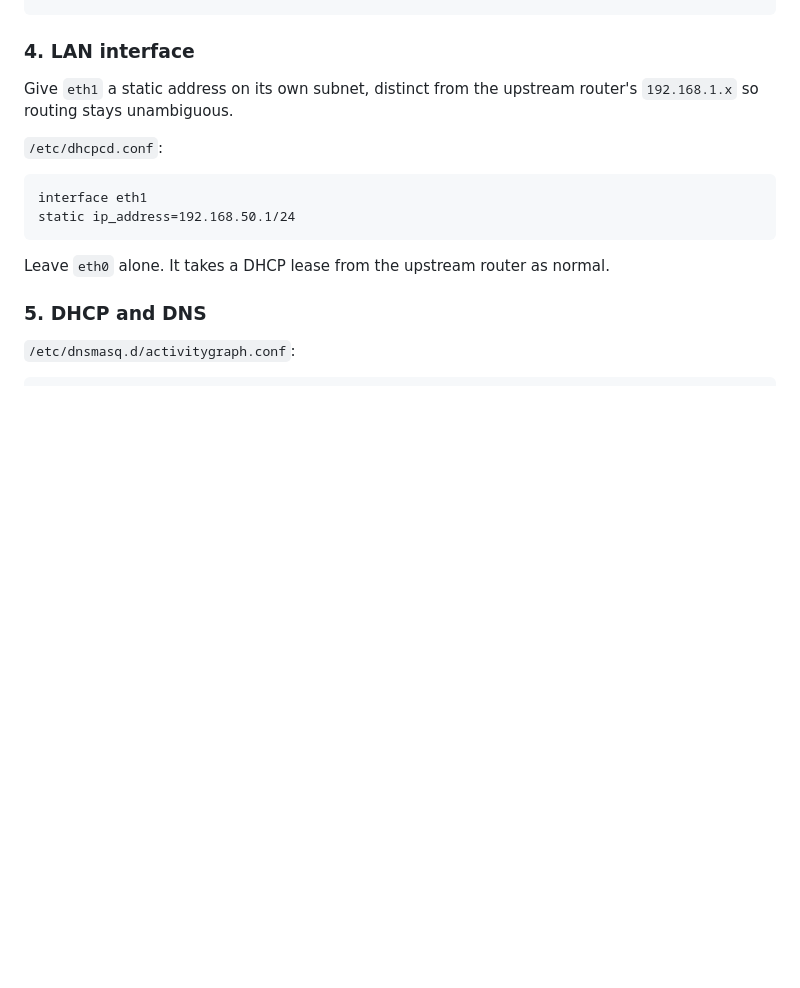
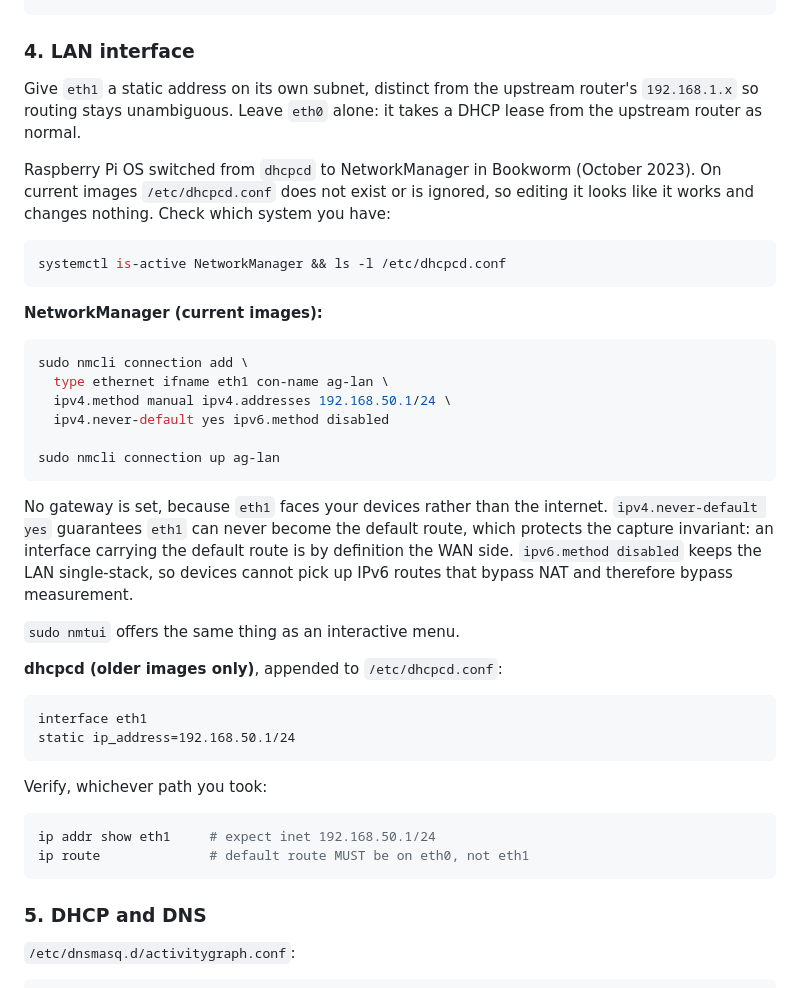
Before and after one commit to nathanlopes45/activitygraph, a Markdown page: docs/raspberry-pi-gateway.md, the part around the change. Drawn GitHub-style; blank space fills up the shorter version.

Commit message:
docs: use NetworkManager for the gateway LAN address
Raspberry Pi OS replaced dhcpcd with NetworkManager in Bookworm (October
2023). On current images /etc/dhcpcd.conf either does not exist or is not
read, so the previous instruction appeared to succeed while changing
nothing, leaving eth1 without an address and the gateway non-functional.

Documents the nmcli path, keeps the dhcpcd one for older images, and adds
the check that tells you which system you are on.

Two options are set deliberately:

- ipv4.never-default prevents eth1 from ever carrying the default route.
  An interface holding the default route is by definition the WAN side, so
  this enforces in configuration the invariant that warn_if_capturing_wan
  only detects at runtime.
- ipv6.method disabled keeps the LAN single-stack, so devices cannot pick
  up IPv6 routes that bypass NAT and therefore bypass measurement.

Adds a verification step, since `ip route` showing a default on eth1 is the
clearest signal that WAN and LAN have been inverted.

````diff
--- a/docs/raspberry-pi-gateway.md
+++ b/docs/raspberry-pi-gateway.md
@@ -146,15 +146,51 @@ python3 -m venv .venv
 ### 4. LAN interface
 
 Give `eth1` a static address on its own subnet, distinct from the upstream
-router's `192.168.1.x` so routing stays unambiguous.
+router's `192.168.1.x` so routing stays unambiguous. Leave `eth0` alone: it
+takes a DHCP lease from the upstream router as normal.
 
-`/etc/dhcpcd.conf`:
+Raspberry Pi OS switched from `dhcpcd` to NetworkManager in Bookworm
+(October 2023). On current images `/etc/dhcpcd.conf` does not exist or is
+ignored, so editing it looks like it works and changes nothing. Check which
+system you have:
+
+```bash
+systemctl is-active NetworkManager && ls -l /etc/dhcpcd.conf
+```
+
+**NetworkManager (current images):**
+
+```bash
+sudo nmcli connection add \
+  type ethernet ifname eth1 con-name ag-lan \
+  ipv4.method manual ipv4.addresses 192.168.50.1/24 \
+  ipv4.never-default yes ipv6.method disabled
+
+sudo nmcli connection up ag-lan
+```
+
+No gateway is set, because `eth1` faces your devices rather than the
+internet. `ipv4.never-default yes` guarantees `eth1` can never become the
+default route, which protects the capture invariant: an interface carrying
+the default route is by definition the WAN side. `ipv6.method disabled`
+keeps the LAN single-stack, so devices cannot pick up IPv6 routes that
+bypass NAT and therefore bypass measurement.
+
+`sudo nmtui` offers the same thing as an interactive menu.
+
+**dhcpcd (older images only)**, appended to `/etc/dhcpcd.conf`:
+
 ```
 interface eth1
 static ip_address=192.168.50.1/24
 ```
 
-Leave `eth0` alone. It takes a DHCP lease from the upstream router as normal.
+Verify, whichever path you took:
+
+```bash
+ip addr show eth1     # expect inet 192.168.50.1/24
+ip route              # default route MUST be on eth0, not eth1
+```
 
 ### 5. DHCP and DNS
 
````
